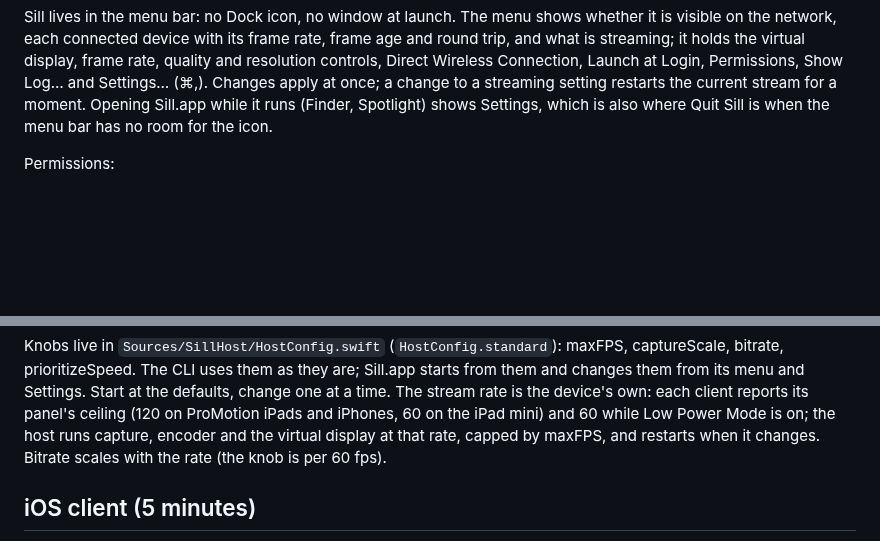
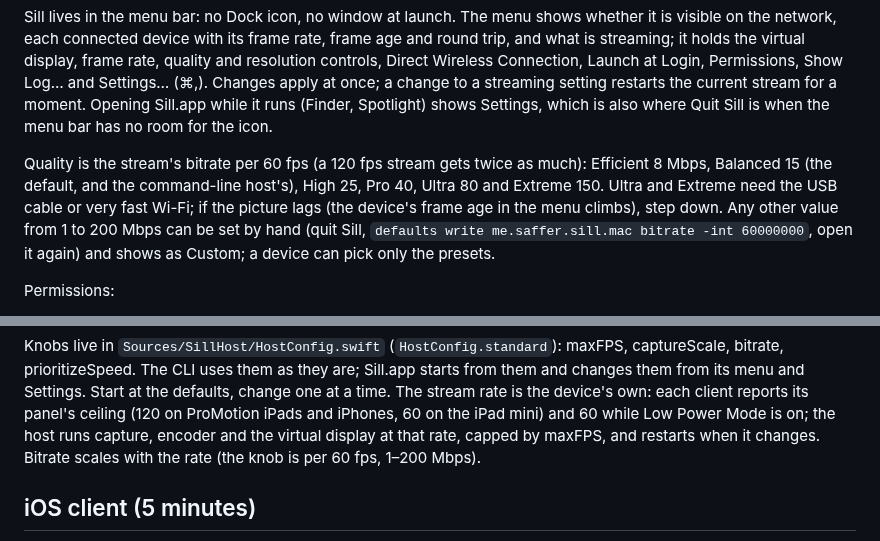
Before and after one commit to Saffsanity/sill, a Markdown page: README.md, 2 parts joined by grey strips. Rendered like a GitHub page; blank space fills up the shorter version.

```diff
--- a/README.md
+++ b/README.md
@@ -34,6 +34,14 @@ Changes apply at once; a change to a streaming setting restarts the current
 stream for a moment. Opening Sill.app while it runs (Finder,
 Spotlight) shows Settings, which is also where Quit Sill is when the menu bar
 has no room for the icon.
+
+Quality is the stream's bitrate per 60 fps (a 120 fps stream gets twice as
+much): Efficient 8 Mbps, Balanced 15 (the default, and the command-line
+host's), High 25, Pro 40, Ultra 80 and Extreme 150. Ultra and Extreme need the
+USB cable or very fast Wi-Fi; if the picture lags (the device's frame age in
+the menu climbs), step down. Any other value from 1 to 200 Mbps can be set by
+hand (quit Sill, `defaults write me.saffer.sill.mac bitrate -int 60000000`,
+open it again) and shows as Custom; a device can pick only the presets.
 
 Permissions:
 
@@ -141,7 +149,7 @@ The stream rate is the device's own: each client reports its panel's ceiling
 (120 on ProMotion iPads and iPhones, 60 on the iPad mini) and 60 while Low
 Power Mode is on; the host runs capture, encoder and the virtual display at
 that rate, capped by maxFPS, and restarts when it changes. Bitrate scales
-with the rate (the knob is per 60 fps).
+with the rate (the knob is per 60 fps, 1–200 Mbps).
 
 ## iOS client (5 minutes)
 
```
Also changed, not shown: CLAUDE.md (+44 -0 lines).
